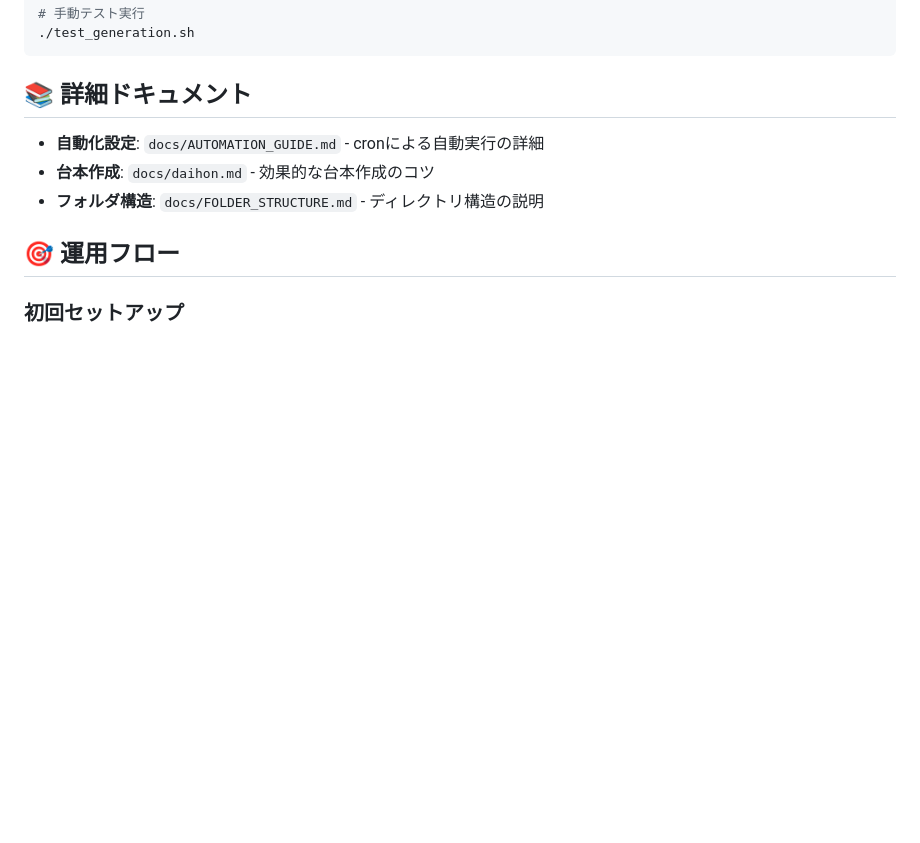
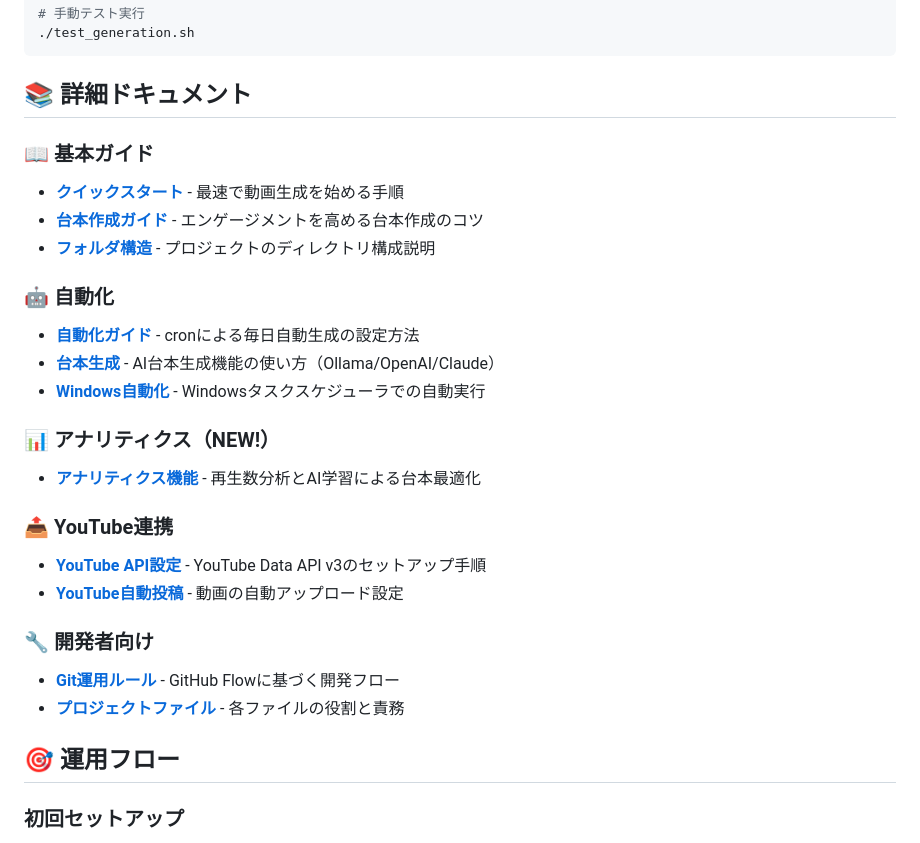
Before and after one commit to ricckyyy/create_short, a Markdown page: create_short/README.md, the part around the change. GitHub-like rendering; blank space fills up the shorter version.

Commit message:
docs: READMEにドキュメントリンクセクションを追加
- 全ドキュメントを分類整理（基本/自動化/アナリティクス/YouTube/開発者向け）
- 各ドキュメントに1行説明を追加
- Markdownリンク形式で見やすく整理
- アナリティクス機能を目立つように配置

```diff
--- a/create_short/README.md
+++ b/create_short/README.md
@@ -229,9 +229,26 @@ crontab -l
 
 ## 📚 詳細ドキュメント
 
-- **自動化設定**: `docs/AUTOMATION_GUIDE.md` - cronによる自動実行の詳細
-- **台本作成**: `docs/daihon.md` - 効果的な台本作成のコツ
-- **フォルダ構造**: `docs/FOLDER_STRUCTURE.md` - ディレクトリ構造の説明
+### 📖 基本ガイド
+- **[クイックスタート](docs/QUICKSTART.md)** - 最速で動画生成を始める手順
+- **[台本作成ガイド](docs/daihon.md)** - エンゲージメントを高める台本作成のコツ
+- **[フォルダ構造](docs/FOLDER_STRUCTURE.md)** - プロジェクトのディレクトリ構成説明
+
+### 🤖 自動化
+- **[自動化ガイド](docs/AUTOMATION_GUIDE.md)** - cronによる毎日自動生成の設定方法
+- **[台本生成](docs/SCRIPT_GENERATION.md)** - AI台本生成機能の使い方（Ollama/OpenAI/Claude）
+- **[Windows自動化](docs/WINDOWS_TASK_SCHEDULER.md)** - Windowsタスクスケジューラでの自動実行
+
+### 📊 アナリティクス（NEW!）
+- **[アナリティクス機能](docs/ANALYTICS_GUIDE.md)** - 再生数分析とAI学習による台本最適化
+
+### 📤 YouTube連携
+- **[YouTube API設定](docs/YOUTUBE_API_SETUP.md)** - YouTube Data API v3のセットアップ手順
+- **[YouTube自動投稿](docs/YOUTUBE_UPLOAD_GUIDE.md)** - 動画の自動アップロード設定
+
+### 🔧 開発者向け
+- **[Git運用ルール](docs/GIT_WORKFLOW.md)** - GitHub Flowに基づく開発フロー
+- **[プロジェクトファイル](docs/PROJECT_FILES.md)** - 各ファイルの役割と責務
 
 ## 🎯 運用フロー
 
```
